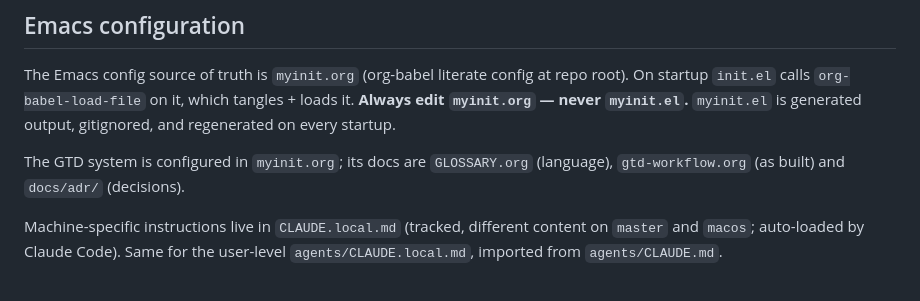
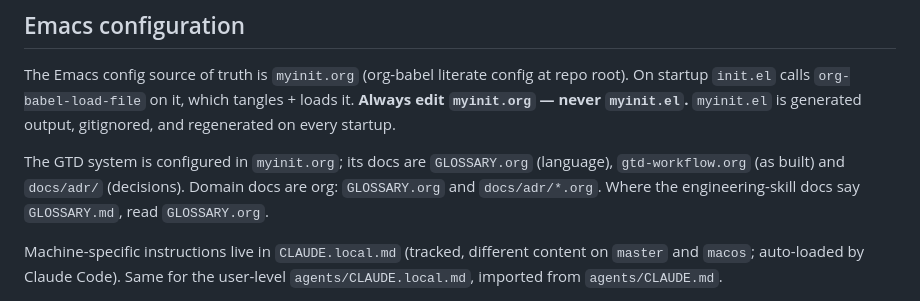
Before and after one commit to japhir/ArchConfigs, a Markdown page: CLAUDE.md, the part around the change. Drawn GitHub-style.

Commit message:
docs(claude): domain docs are org, GLOSSARY.md means GLOSSARY.org
Co-Authored-By: Claude Sonnet 5.5 <noreply@anthropic.com>

```diff
--- a/CLAUDE.md
+++ b/CLAUDE.md
@@ -22,7 +22,7 @@ Legacy configs retained but not active: Hyprland, Sway, Waybar, AShell, Polybar,
 
 The Emacs config source of truth is `myinit.org` (org-babel literate config at repo root). On startup `init.el` calls `org-babel-load-file` on it, which tangles + loads it. **Always edit `myinit.org` — never `myinit.el`.** `myinit.el` is generated output, gitignored, and regenerated on every startup.
 
-The GTD system is configured in `myinit.org`; its docs are `GLOSSARY.org` (language), `gtd-workflow.org` (as built) and `docs/adr/` (decisions).
+The GTD system is configured in `myinit.org`; its docs are `GLOSSARY.org` (language), `gtd-workflow.org` (as built) and `docs/adr/` (decisions). Domain docs are org: `GLOSSARY.org` and `docs/adr/*.org`. Where the engineering-skill docs say `GLOSSARY.md`, read `GLOSSARY.org`.
 
 Machine-specific instructions live in `CLAUDE.local.md` (tracked, different content on `master` and `macos`; auto-loaded by Claude Code). Same for the user-level `agents/CLAUDE.local.md`, imported from `agents/CLAUDE.md`.
 
```
